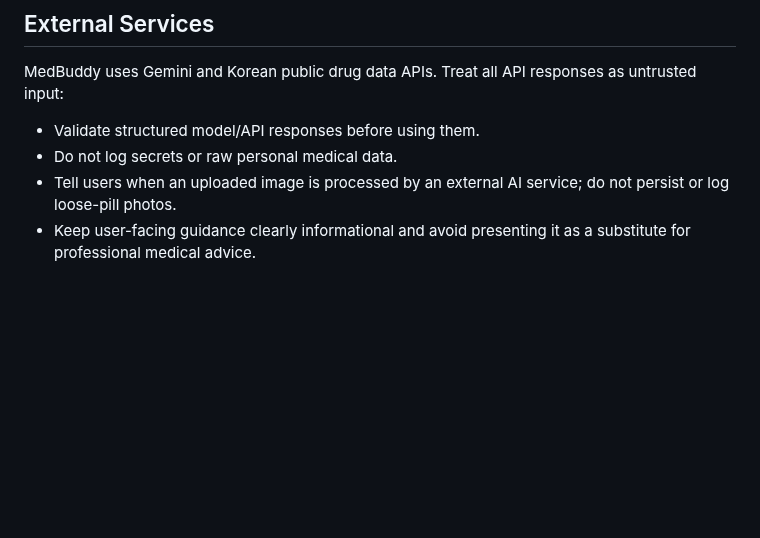
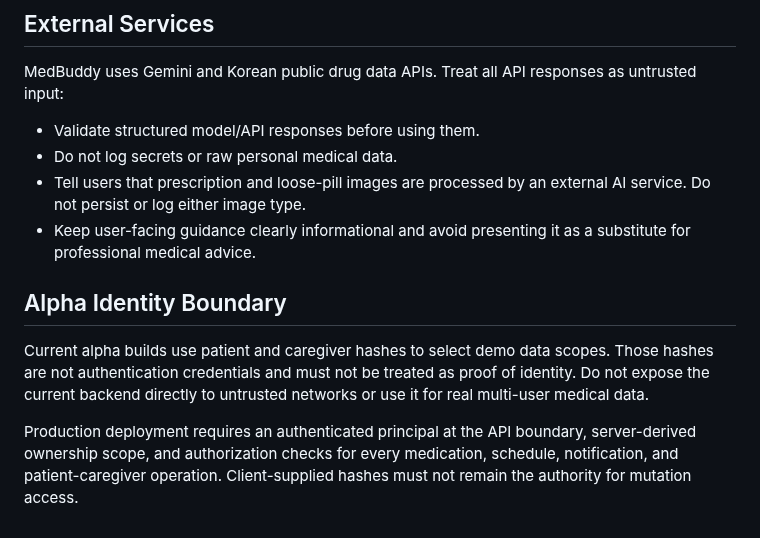
Before and after one commit to 1window2/MedBuddy, a Markdown page: SECURITY.md, the part around the change. Rendered like a GitHub page; blank space fills up the shorter version.

Commit message:
docs: document alpha trust and pill photo policies

```diff
--- a/SECURITY.md
+++ b/SECURITY.md
@@ -81,7 +81,19 @@ as untrusted input:
 
 - Validate structured model/API responses before using them.
 - Do not log secrets or raw personal medical data.
-- Tell users when an uploaded image is processed by an external AI service;
-  do not persist or log loose-pill photos.
+- Tell users that prescription and loose-pill images are processed by an
+  external AI service. Do not persist or log either image type.
 - Keep user-facing guidance clearly informational and avoid presenting it as a
   substitute for professional medical advice.
+
+## Alpha Identity Boundary
+
+Current alpha builds use patient and caregiver hashes to select demo data
+scopes. Those hashes are not authentication credentials and must not be treated
+as proof of identity. Do not expose the current backend directly to untrusted
+networks or use it for real multi-user medical data.
+
+Production deployment requires an authenticated principal at the API boundary,
+server-derived ownership scope, and authorization checks for every medication,
+schedule, notification, and patient-caregiver operation. Client-supplied hashes
+must not remain the authority for mutation access.
```
Also changed, not shown: docs/MedBuddy - v0.0.9 Pill Identification Extension.md (+5 -2 lines).
